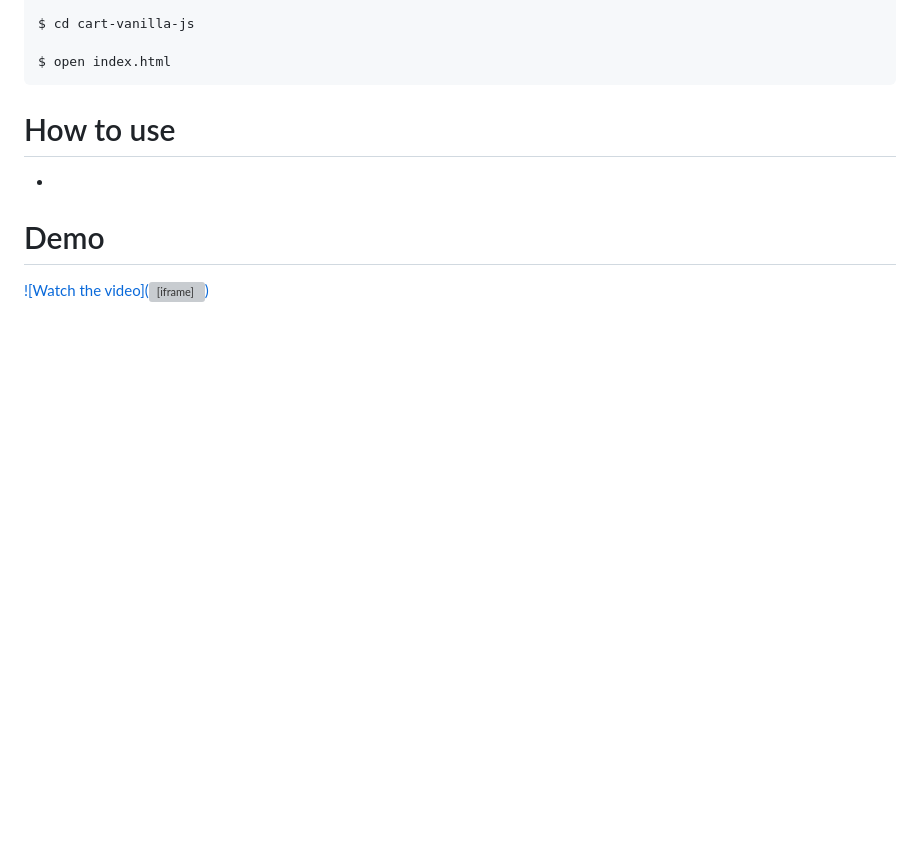
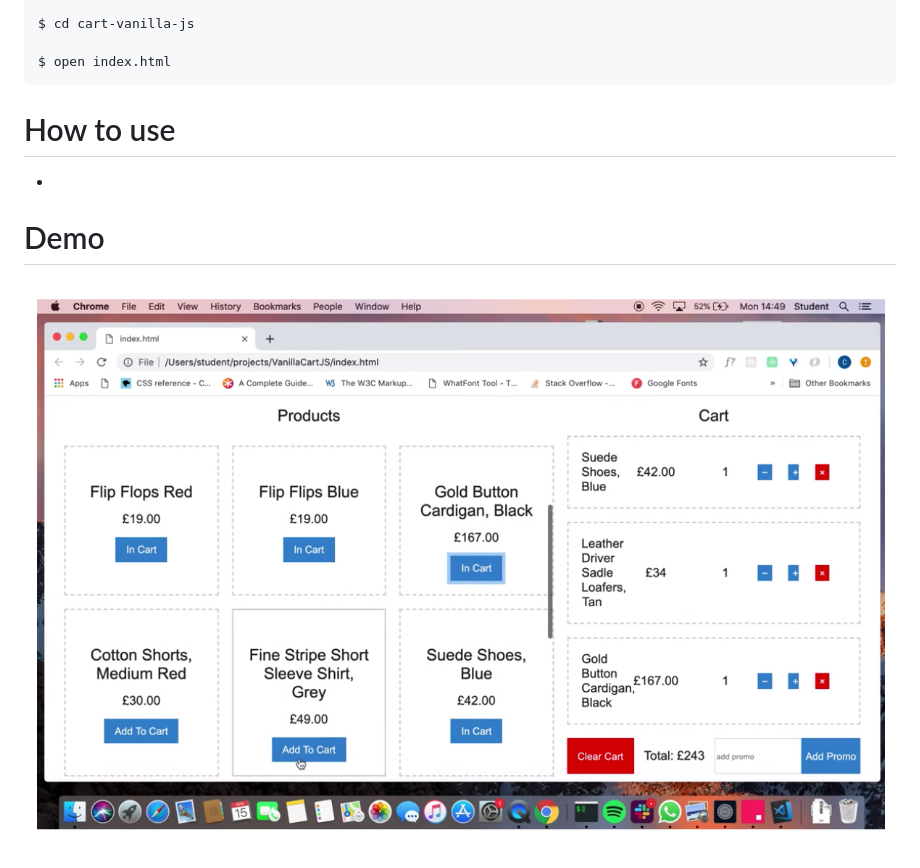
Before and after one commit to CazaBelle/cart-vanilla-js, a Markdown page: README.md, the part around the change. GitHub-like rendering; pictures changed too: images/demo.png (added); blank space fills up the shorter version; grey boxes are pictures that could not be loaded.

```diff
--- a/README.md
+++ b/README.md
@@ -41,4 +41,4 @@ $ open index.html
 *
 
 # Demo
-[![Watch the video](<iframe width="560" height="315" src="https://www.youtube.com/embed/pFW-GAft_zI" frameborder="0" allow="accelerometer; autoplay; encrypted-media; gyroscope; picture-in-picture" allowfullscreen></iframe>)](https://youtu.be/pFW-GAft_zI)
+[![Watch the video](images/demo.png)](https://youtu.be/pFW-GAft_zI)
```
